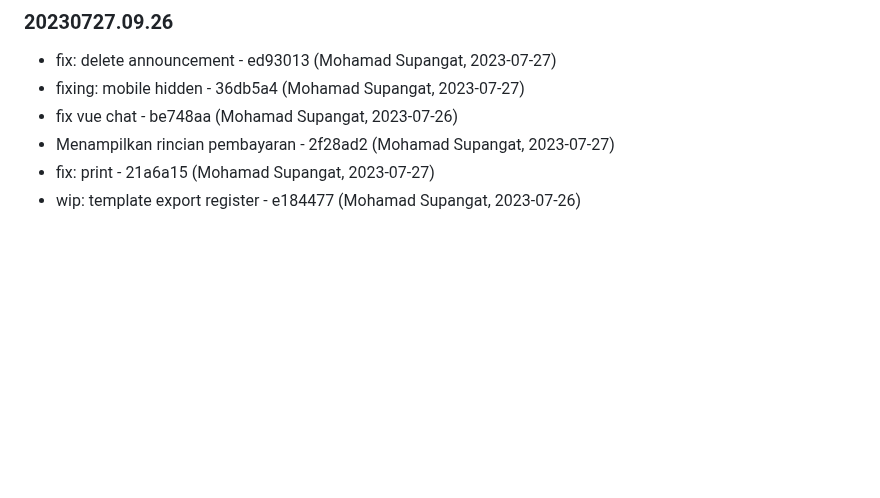
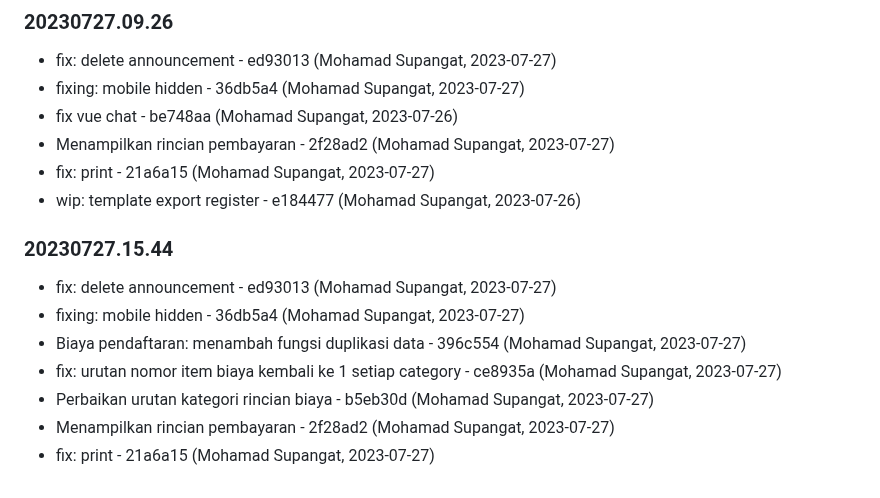
Before and after one commit to aurakomputer/sekolahku, a Markdown page: README.md, the part around the change. Rendered like a GitHub page; blank space fills up the shorter version.

Commit message:
Changelog Version: 20230727.15.44

```diff
--- a/README.md
+++ b/README.md
@@ -131,3 +131,15 @@ terimakasih
 - Menampilkan rincian pembayaran - 2f28ad2 (Mohamad Supangat, 2023-07-27)
 - fix: print - 21a6a15 (Mohamad Supangat, 2023-07-27)
 - wip: template export register - e184477 (Mohamad Supangat, 2023-07-26)
+
+
+### 20230727.15.44
+
+
+- fix:  delete announcement - ed93013 (Mohamad Supangat, 2023-07-27)
+- fixing: mobile hidden - 36db5a4 (Mohamad Supangat, 2023-07-27)
+- Biaya pendaftaran: menambah fungsi duplikasi data - 396c554 (Mohamad Supangat, 2023-07-27)
+- fix: urutan nomor item biaya kembali ke 1 setiap category - ce8935a (Mohamad Supangat, 2023-07-27)
+- Perbaikan urutan kategori rincian biaya - b5eb30d (Mohamad Supangat, 2023-07-27)
+- Menampilkan rincian pembayaran - 2f28ad2 (Mohamad Supangat, 2023-07-27)
+- fix: print - 21a6a15 (Mohamad Supangat, 2023-07-27)
```
